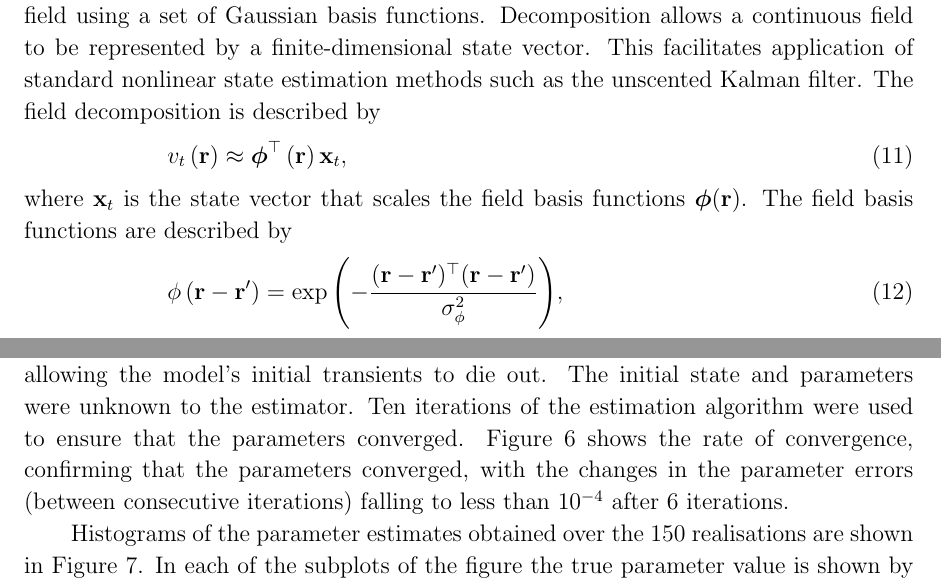
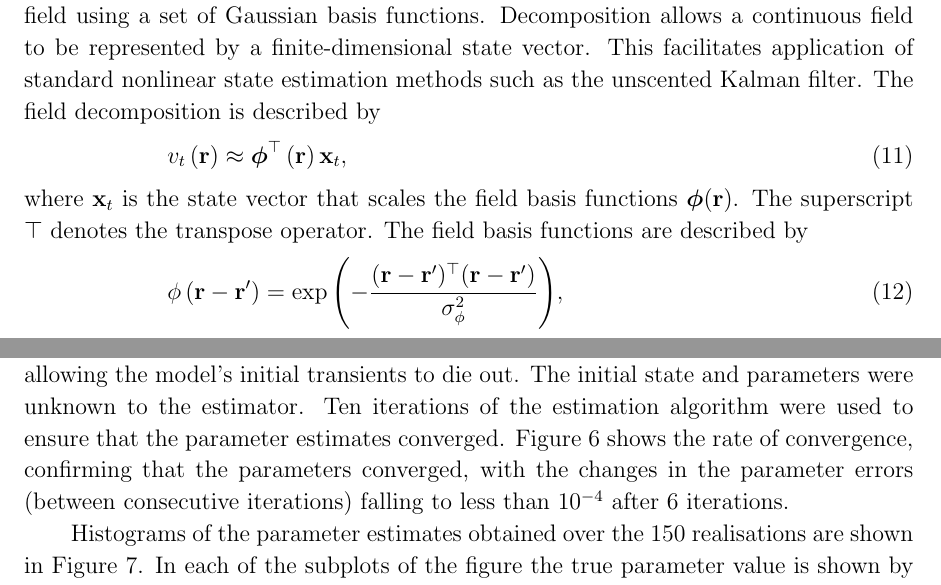
Before and after one commit to mikedewar/BrainIDE, a LaTeX paper (ltx/first_order_framework/LaTeX_Manuscript.tex): two parts of pages 6 and 14 of 31, joined at a grey line, cut so that both start at the same text. Compiled offline with pdfLaTeX.

Commit message:
defined the transpose

```diff
--- a/ltx/first_order_framework/LaTeX_Manuscript.tex
+++ b/ltx/first_order_framework/LaTeX_Manuscript.tex
@@ -154,7 +154,7 @@ In order to implement standard estimation techniques, we use a decomposition of
 \begin{equation}
 	\label{DefFieldDecomp} v_t\left(\mathbf{r}\right) \approx \boldsymbol{\phi}^{\top}\left(\mathbf{r}\right) \mathbf{x}_t,
 \end{equation}
-where $\mathbf{x}_t$ is the state vector that scales the field basis functions $\mathbf{\boldsymbol{\phi}}(\mathbf{r})$. The field basis functions are described by
+where $\mathbf{x}_t$ is the state vector that scales the field basis functions $\mathbf{\boldsymbol{\phi}}(\mathbf{r})$. The superscript $\top$ denotes the transpose operator. The field basis functions are described by
 \begin{equation}\label{eq:FieldBasisFunction}
 	\phi\left(\mathbf{r}-\mathbf{r}'\right) =
 \exp{\left(-\frac{(\mathbf{r}-\mathbf{r}')^\top(\mathbf{r}-\mathbf{r}')}{\sigma_{\phi}^2}\right)},
@@ -419,7 +419,7 @@ Given this basis function separation, the basis function width parameter was set
 Experiments were performed to demonstrate the performance of the state and parameter estimation algorithm. The first experiment evaluated the estimation performance using a Monte Carlo approach for a single set of parameters. Using this experiment we demonstrate convergence of the algorithm, show the distribution of estimated parameters and the accuracy of the state estimates for a single set of parameters. The second experiment evaluated the performance with a selection of different connectivity kernel parameters. In addition, results are shown where the support of the connectivity kernels differs between actual data and the estimator. The third experiment shows how the estimation accuracy depends on the parameters of the sigmoidal nonlinearity. The final experiment shows the effect of the width of the sensor kernel on the estimation performance.
 
 \subsubsection{Experiment I: Monte Carlo Simulation with Fixed Parameters}
-A Monte Carlo approach was employed where 150 realisations of the data were generated, such that distributions of the parameters estimates could be formed. Each realisation consisted of 500~ms of data (sampled at $1$~kHz) and the estimation was applied to the final 400~ms, allowing the model's initial transients to die out. The initial state and parameters were unknown to the estimator. Ten iterations of the estimation algorithm were used to ensure that the parameters converged. Figure~\ref{fig:Figure6} shows the rate of convergence, confirming that the parameters converged, with the changes in the parameter errors (between consecutive iterations) falling to less than $10^{-4}$ after 6 iterations.
+A Monte Carlo approach was employed where 150 realisations of the data were generated, such that distributions of the parameters estimates could be formed. Each realisation consisted of 500~ms of data (sampled at $1$~kHz) and the estimation was applied to the final 400~ms, allowing the model's initial transients to die out. The initial state and parameters were unknown to the estimator. Ten iterations of the estimation algorithm were used to ensure that the parameter estimates converged. Figure~\ref{fig:Figure6} shows the rate of convergence, confirming that the parameters converged, with the changes in the parameter errors (between consecutive iterations) falling to less than $10^{-4}$ after 6 iterations.
 
 Histograms of the parameter estimates obtained over the 150 realisations are shown in Figure~\ref{fig:Figure7}. In each of the subplots of the figure the true parameter value is shown by the solid line and the mean parameter estimate is shown by the dashed line. The actual parameter values, the mean parameter estimates, corresponding standard deviations, and biases for this parameter combination are given as the first entry in Table~\ref{tab:MexicanHatKernelResults}, where other entries show results from Experiment II. The biases show the percentage differences between the actual values and the mean parameter estimates. For this parameter combination the mean estimates are in good agreement (within 1 standard deviation) with the actual values of the connectivity kernel parameters. However, the time constant parameter, $\xi$, is outside the estimate distribution (with bias of $2.56\%$), with a small variance in parameter estimates. We attribute this small bias to the disparity between the actual field and the smoother estimated field from the decomposition.
 
```
Also changed, not shown: ltx/first_order_framework/LaTeX_Manuscript.tex (2 more changed lines).
